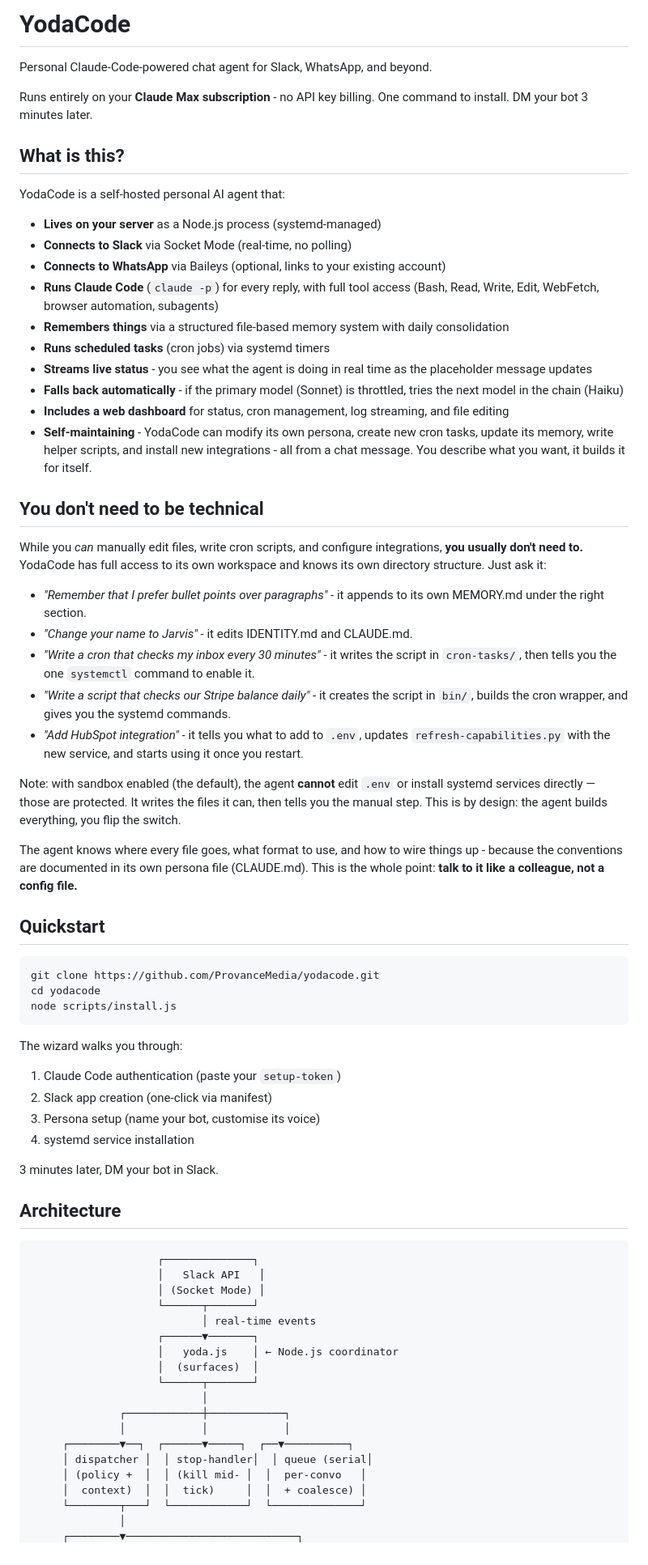
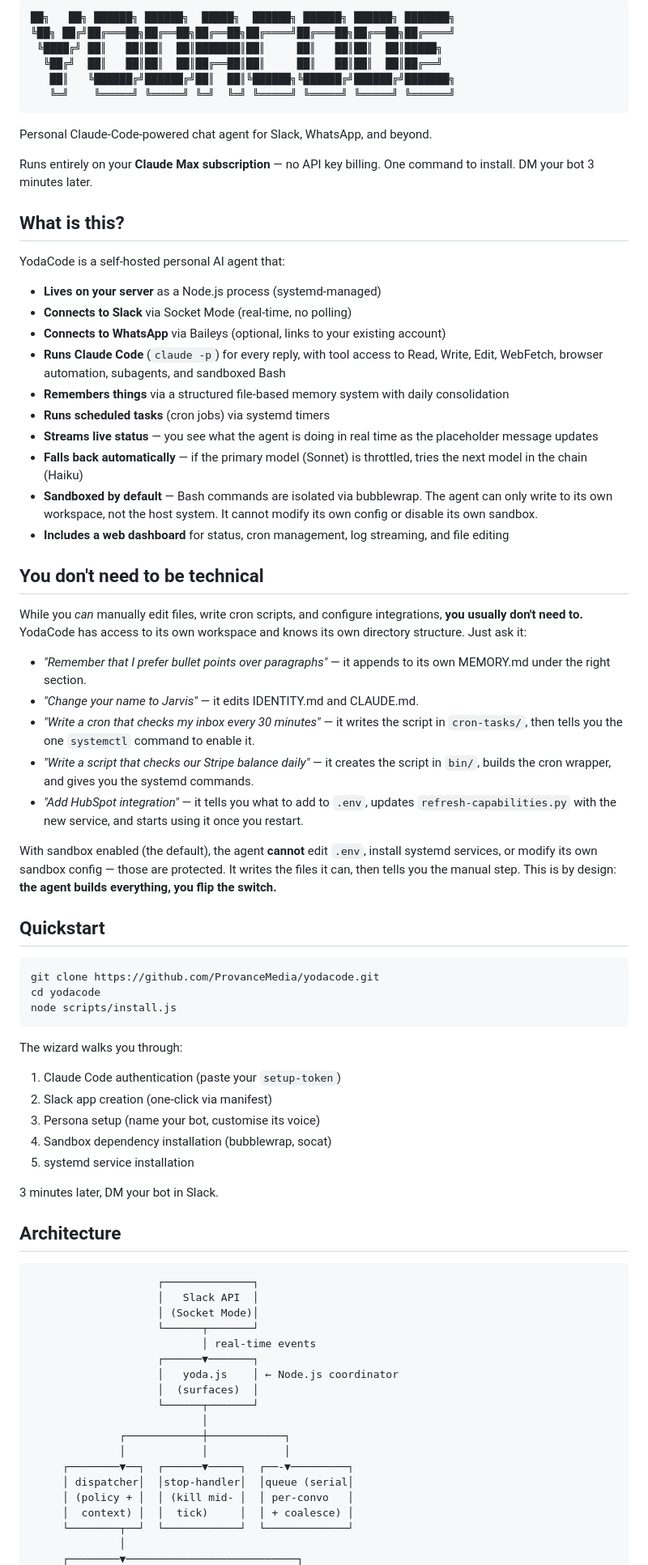
Before and after one commit to ProvanceMedia/yodacode, a Markdown page: README.md, the part around one of its changes. Shown at 81% size. Drawn GitHub-style.

````diff
--- a/README.md
+++ b/README.md
@@ -1,8 +1,15 @@
-# YodaCode
+```
+██╗   ██╗ ██████╗ ██████╗  █████╗  ██████╗ ██████╗ ██████╗ ███████╗
+╚██╗ ██╔╝██╔═══██╗██╔══██╗██╔══██╗██╔════╝██╔═══██╗██╔══██╗██╔════╝
+ ╚████╔╝ ██║   ██║██║  ██║███████║██║     ██║   ██║██║  ██║█████╗
+  ╚██╔╝  ██║   ██║██║  ██║██╔══██║██║     ██║   ██║██║  ██║██╔══╝
+   ██║   ╚██████╔╝██████╔╝██║  ██║╚██████╗╚██████╔╝██████╔╝███████╗
+   ╚═╝    ╚═════╝ ╚═════╝ ╚═╝  ╚═╝ ╚═════╝ ╚═════╝ ╚═════╝ ╚══════╝
+```
 
 Personal Claude-Code-powered chat agent for Slack, WhatsApp, and beyond.
 
-Runs entirely on your **Claude Max subscription** - no API key billing.
+Runs entirely on your **Claude Max subscription** — no API key billing.
 One command to install. DM your bot 3 minutes later.
 
 ## What is this?
@@ -12,27 +19,25 @@ YodaCode is a self-hosted personal AI agent that:
 - **Lives on your server** as a Node.js process (systemd-managed)
 - **Connects to Slack** via Socket Mode (real-time, no polling)
 - **Connects to WhatsApp** via Baileys (optional, links to your existing account)
-- **Runs Claude Code** (`claude -p`) for every reply, with full tool access (Bash, Read, Write, Edit, WebFetch, browser automation, subagents)
+- **Runs Claude Code** (`claude -p`) for every reply, with tool access to Read, Write, Edit, WebFetch, browser automation, subagents, and sandboxed Bash
 - **Remembers things** via a structured file-based memory system with daily consolidation
 - **Runs scheduled tasks** (cron jobs) via systemd timers
-- **Streams live status** - you see what the agent is doing in real time as the placeholder message updates
-- **Falls back automatically** - if the primary model (Sonnet) is throttled, tries the next model in the chain (Haiku)
+- **Streams live status** — you see what the agent is doing in real time as the placeholder message updates
+- **Falls back automatically** — if the primary model (Sonnet) is throttled, tries the next model in the chain (Haiku)
+- **Sandboxed by default** — Bash commands are isolated via bubblewrap. The agent can only write to its own workspace, not the host system. It cannot modify its own config or disable its own sandbox.
 - **Includes a web dashboard** for status, cron management, log streaming, and file editing
-- **Self-maintaining** - YodaCode can modify its own persona, create new cron tasks, update its memory, write helper scripts, and install new integrations - all from a chat message. You describe what you want, it builds it for itself.
 
 ## You don't need to be technical
 
-While you *can* manually edit files, write cron scripts, and configure integrations, **you usually don't need to.** YodaCode has full access to its own workspace and knows its own directory structure. Just ask it:
+While you *can* manually edit files, write cron scripts, and configure integrations, **you usually don't need to.** YodaCode has access to its own workspace and knows its own directory structure. Just ask it:
 
-- *"Remember that I prefer bullet points over paragraphs"* - it appends to its own MEMORY.md under the right section.
-- *"Change your name to Jarvis"* - it edits IDENTITY.md and CLAUDE.md.
-- *"Write a cron that checks my inbox every 30 minutes"* - it writes the script in `cron-tasks/`, then tells you the one `systemctl` command to enable it.
-- *"Write a script that checks our Stripe balance daily"* - it creates the script in `bin/`, builds the cron wrapper, and gives you the systemd commands.
-- *"Add HubSpot integration"* - it tells you what to add to `.env`, updates `refresh-capabilities.py` with the new service, and starts using it once you restart.
+- *"Remember that I prefer bullet points over paragraphs"* — it appends to its own MEMORY.md under the right section.
+- *"Change your name to Jarvis"* — it edits IDENTITY.md and CLAUDE.md.
+- *"Write a cron that checks my inbox every 30 minutes"* — it writes the script in `cron-tasks/`, then tells you the one `systemctl` command to enable it.
+- *"Write a script that checks our Stripe balance daily"* — it creates the script in `bin/`, builds the cron wrapper, and gives you the systemd commands.
+- *"Add HubSpot integration"* — it tells you what to add to `.env`, updates `refresh-capabilities.py` with the new service, and starts using it once you restart.
 
-Note: with sandbox enabled (the default), the agent **cannot** edit `.env` or install systemd services directly — those are protected. It writes the files it can, then tells you the manual step. This is by design: the agent builds everything, you flip the switch.
-
-The agent knows where every file goes, what format to use, and how to wire things up - because the conventions are documented in its own persona file (CLAUDE.md). This is the whole point: **talk to it like a colleague, not a config file.**
+With sandbox enabled (the default), the agent **cannot** edit `.env`, install systemd services, or modify its own sandbox config — those are protected. It writes the files it can, then tells you the manual step. This is by design: **the agent builds everything, you flip the switch.**
 
 ## Quickstart
 
@@ -46,7 +51,8 @@ The wizard walks you through:
 1. Claude Code authentication (paste your `setup-token`)
 2. Slack app creation (one-click via manifest)
 3. Persona setup (name your bot, customise its voice)
-4. systemd service installation
+4. Sandbox dependency installation (bubblewrap, socat)
+5. systemd service installation
 
 3 minutes later, DM your bot in Slack.
 
@@ -54,8 +60,8 @@ The wizard walks you through:
 
 ```
                     ┌──────────────┐
-                    │   Slack API   │
-                    │ (Socket Mode) │
+                    │   Slack API  │
+                    │ (Socket Mode)│
                     └──────┬───────┘
                            │ real-time events
                     ┌──────▼───────┐
@@ -65,10 +71,10 @@ The wizard walks you through:
                            │
               ┌────────────┼────────────┐
               │            │            │
-     ┌────────▼──┐  ┌──────▼─────┐  ┌──▼──────────┐
-     │ dispatcher │  │ stop-handler│  │ queue (serial│
-     │ (policy +  │  │ (kill mid- │  │  per-convo   │
-     │  context)  │  │  tick)     │  │  + coalesce) │
-     └────────┬───┘  └────────────┘  └──────────────┘
+     ┌────────▼──┐  ┌──────▼─────┐  ┌──-▼─────────┐
+     │ dispatcher│  │stop-handler│  │queue (serial│
+     │ (policy + │  │ (kill mid- │  │ per-convo   │
+     │  context) │  │  tick)     │  │ + coalesce) │
+     └────────┬──┘  └────────────┘  └─────────────┘
               │
      ┌────────▼───────────────────────────┐
````
Also changed, not shown: other parts of README.md (+18 -12 lines).
